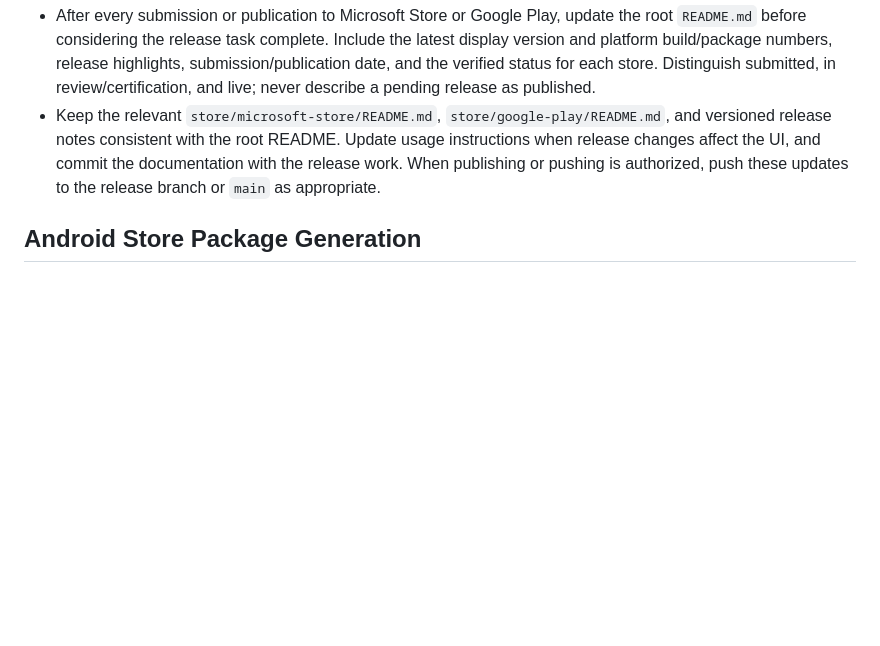
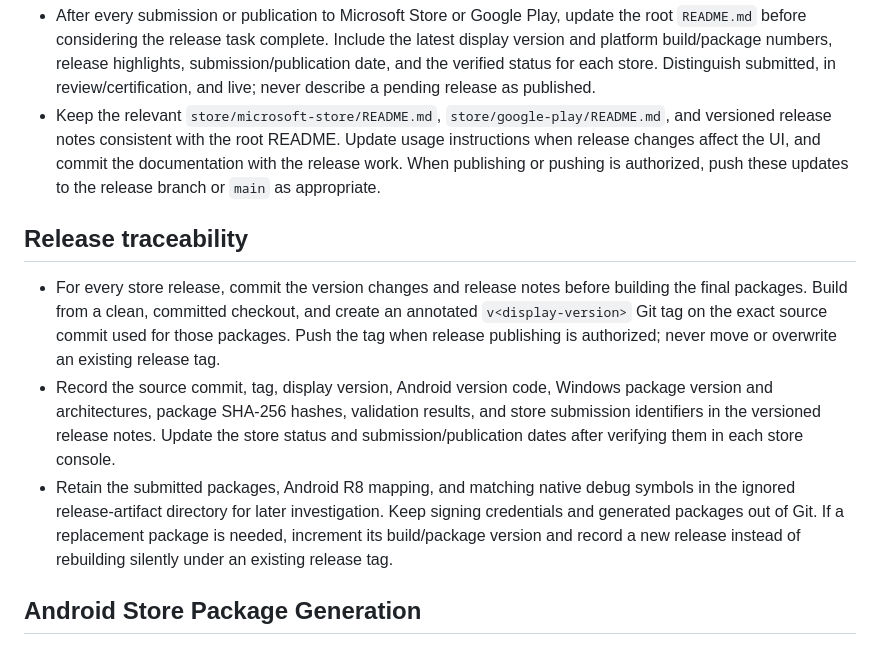
Before and after one commit to kirakosyan/torrent-free, a Markdown page: .codex/AGENTS.md, the part around the change. GitHub-like rendering; blank space fills up the shorter version.

Commit message:
Document release tagging and package traceability

```diff
--- a/.codex/AGENTS.md
+++ b/.codex/AGENTS.md
@@ -62,6 +62,12 @@ the filtered `rtk dotnet test` wrapper can report zero tests with this runner.
 - After every submission or publication to Microsoft Store or Google Play, update the root `README.md` before considering the release task complete. Include the latest display version and platform build/package numbers, release highlights, submission/publication date, and the verified status for each store. Distinguish submitted, in review/certification, and live; never describe a pending release as published.
 - Keep the relevant `store/microsoft-store/README.md`, `store/google-play/README.md`, and versioned release notes consistent with the root README. Update usage instructions when release changes affect the UI, and commit the documentation with the release work. When publishing or pushing is authorized, push these updates to the release branch or `main` as appropriate.
 
+## Release traceability
+
+- For every store release, commit the version changes and release notes before building the final packages. Build from a clean, committed checkout, and create an annotated `v<display-version>` Git tag on the exact source commit used for those packages. Push the tag when release publishing is authorized; never move or overwrite an existing release tag.
+- Record the source commit, tag, display version, Android version code, Windows package version and architectures, package SHA-256 hashes, validation results, and store submission identifiers in the versioned release notes. Update the store status and submission/publication dates after verifying them in each store console.
+- Retain the submitted packages, Android R8 mapping, and matching native debug symbols in the ignored release-artifact directory for later investigation. Keep signing credentials and generated packages out of Git. If a replacement package is needed, increment its build/package version and record a new release instead of rebuilding silently under an existing release tag.
+
 ## Android Store Package Generation
 - For Google Play releases, bump `AppBuildNumber` in `src/TorrentFree/TorrentFree.csproj`; bump `AppDisplayVersion` only when the public version should change. Keep `tests/TorrentFree.UnitTests/VersionMetadataConsistencyTests.cs` and the Windows manifest version aligned.
 - Release Android builds should keep R8 mapping generation enabled with `AndroidLinkTool` set to `r8` and `AndroidCreateProguardMappingFile` set to `true`. The signed AAB should contain `BUNDLE-METADATA/com.android.tools.build.obfuscation/proguard.map`; also copy `mapping.txt` to `C:\temp` as a manual upload fallback.
```
